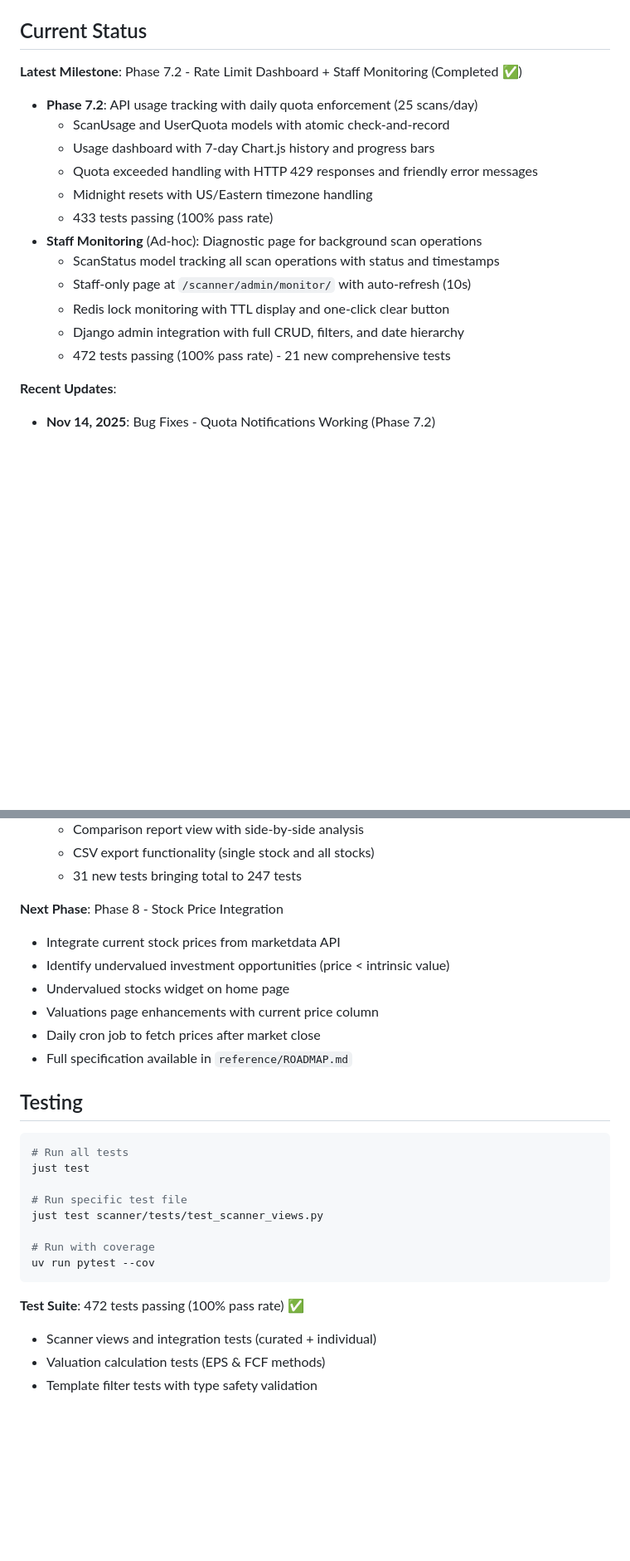
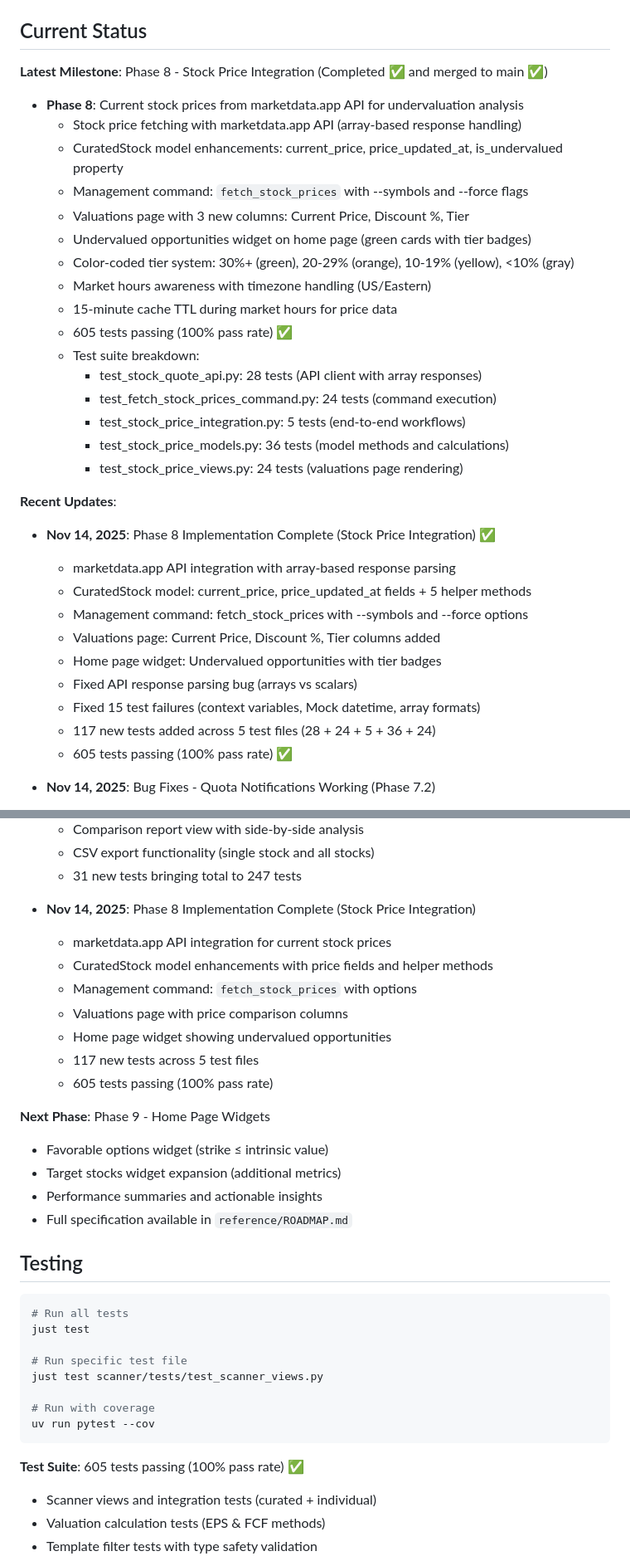
Before and after one commit to sirvig/wheel_analyzer, a Markdown page: README.md, 2 parts joined by grey strips. Shown at 83% size. Rendered like a GitHub page; blank space fills up the shorter version.

Commit message:
docs: Update CLAUDE.md and README.md for Phase 8 completion
Update both documentation files to reflect successful completion and merge of Phase 8 - Stock Price Integration.

Changes:
- Updated "Current Status" sections with Phase 8 details
- Added Phase 8 to "Recent Updates" with implementation highlights
- Updated test count from 472 to 605 tests (100% pass rate)
- Moved Phase 8 from "Planned Phases" to "Completed Phases"
- Updated "Next Phase" to Phase 9 - Home Page Widgets

Phase 8 Highlights:
- marketdata.app API integration with array-based response parsing
- CuratedStock model enhancements (current_price, price_updated_at)
- Management command: fetch_stock_prices with --symbols and --force
- Valuations page with Current Price, Discount %, Tier columns
- Home page widget for undervalued opportunities
- 117 new tests across 5 test files

All tests passing (605/605) ✅

🤖 Generated with [Claude Code](https://claude.com/claude-code)

Co-Authored-By: Claude <noreply@anthropic.com>

````diff
--- a/README.md
+++ b/README.md
@@ -202,21 +202,36 @@ See `CLAUDE.md` for detailed development guidelines and `specs/` directory for p
 
 ## Current Status
 
-**Latest Milestone**: Phase 7.2 - Rate Limit Dashboard + Staff Monitoring (Completed ✅)
-- **Phase 7.2**: API usage tracking with daily quota enforcement (25 scans/day)
-  - ScanUsage and UserQuota models with atomic check-and-record
-  - Usage dashboard with 7-day Chart.js history and progress bars
-  - Quota exceeded handling with HTTP 429 responses and friendly error messages
-  - Midnight resets with US/Eastern timezone handling
-  - 433 tests passing (100% pass rate)
-- **Staff Monitoring** (Ad-hoc): Diagnostic page for background scan operations
-  - ScanStatus model tracking all scan operations with status and timestamps
-  - Staff-only page at `/scanner/admin/monitor/` with auto-refresh (10s)
-  - Redis lock monitoring with TTL display and one-click clear button
-  - Django admin integration with full CRUD, filters, and date hierarchy
-  - 472 tests passing (100% pass rate) - 21 new comprehensive tests
+**Latest Milestone**: Phase 8 - Stock Price Integration (Completed ✅ and merged to main ✅)
+- **Phase 8**: Current stock prices from marketdata.app API for undervaluation analysis
+  - Stock price fetching with marketdata.app API (array-based response handling)
+  - CuratedStock model enhancements: current_price, price_updated_at, is_undervalued property
+  - Management command: `fetch_stock_prices` with --symbols and --force flags
+  - Valuations page with 3 new columns: Current Price, Discount %, Tier
+  - Undervalued opportunities widget on home page (green cards with tier badges)
+  - Color-coded tier system: 30%+ (green), 20-29% (orange), 10-19% (yellow), <10% (gray)
+  - Market hours awareness with timezone handling (US/Eastern)
+  - 15-minute cache TTL during market hours for price data
+  - 605 tests passing (100% pass rate) ✅
+  - Test suite breakdown:
+    - test_stock_quote_api.py: 28 tests (API client with array responses)
+    - test_fetch_stock_prices_command.py: 24 tests (command execution)
+    - test_stock_price_integration.py: 5 tests (end-to-end workflows)
+    - test_stock_price_models.py: 36 tests (model methods and calculations)
+    - test_stock_price_views.py: 24 tests (valuations page rendering)
 
 **Recent Updates**:
+- **Nov 14, 2025**: Phase 8 Implementation Complete (Stock Price Integration) ✅
+  - marketdata.app API integration with array-based response parsing
+  - CuratedStock model: current_price, price_updated_at fields + 5 helper methods
+  - Management command: fetch_stock_prices with --symbols and --force options
+  - Valuations page: Current Price, Discount %, Tier columns added
+  - Home page widget: Undervalued opportunities with tier badges
+  - Fixed API response parsing bug (arrays vs scalars)
+  - Fixed 15 test failures (context variables, Mock datetime, array formats)
+  - 117 new tests added across 5 test files (28 + 24 + 5 + 36 + 24)
+  - 605 tests passing (100% pass rate) ✅
+
 - **Nov 14, 2025**: Bug Fixes - Quota Notifications Working (Phase 7.2)
   - Fixed quota exceeded notifications not displaying on search pages
   - Root cause: HTMX doesn't swap content on 4xx status codes by default
@@ -279,12 +294,19 @@ See `CLAUDE.md` for detailed development guidelines and `specs/` directory for p
   - CSV export functionality (single stock and all stocks)
   - 31 new tests bringing total to 247 tests
 
-**Next Phase**: Phase 8 - Stock Price Integration
-- Integrate current stock prices from marketdata API
-- Identify undervalued investment opportunities (price < intrinsic value)
-- Undervalued stocks widget on home page
-- Valuations page enhancements with current price column
-- Daily cron job to fetch prices after market close
+- **Nov 14, 2025**: Phase 8 Implementation Complete (Stock Price Integration)
+  - marketdata.app API integration for current stock prices
+  - CuratedStock model enhancements with price fields and helper methods
+  - Management command: `fetch_stock_prices` with options
+  - Valuations page with price comparison columns
+  - Home page widget showing undervalued opportunities
+  - 117 new tests across 5 test files
+  - 605 tests passing (100% pass rate)
+
+**Next Phase**: Phase 9 - Home Page Widgets
+- Favorable options widget (strike ≤ intrinsic value)
+- Target stocks widget expansion (additional metrics)
+- Performance summaries and actionable insights
 - Full specification available in `reference/ROADMAP.md`
 
 ## Testing
@@ -300,7 +322,7 @@ just test scanner/tests/test_scanner_views.py
 uv run pytest --cov
 ```
 
-**Test Suite**: 472 tests passing (100% pass rate) ✅
+**Test Suite**: 605 tests passing (100% pass rate) ✅
 - Scanner views and integration tests (curated + individual)
 - Valuation calculation tests (EPS & FCF methods)
 - Template filter tests with type safety validation
````
Also changed, not shown: other parts of README.md (+2 -1 lines).
